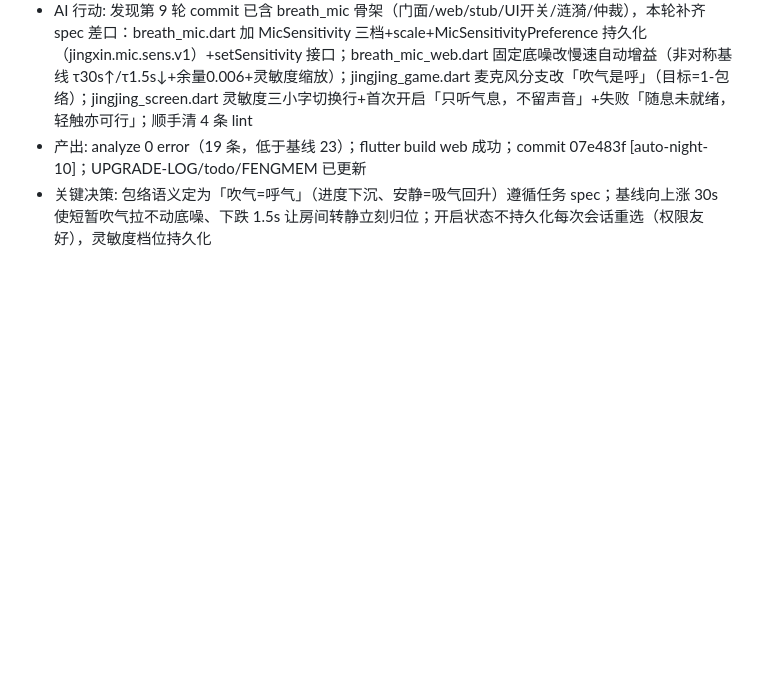
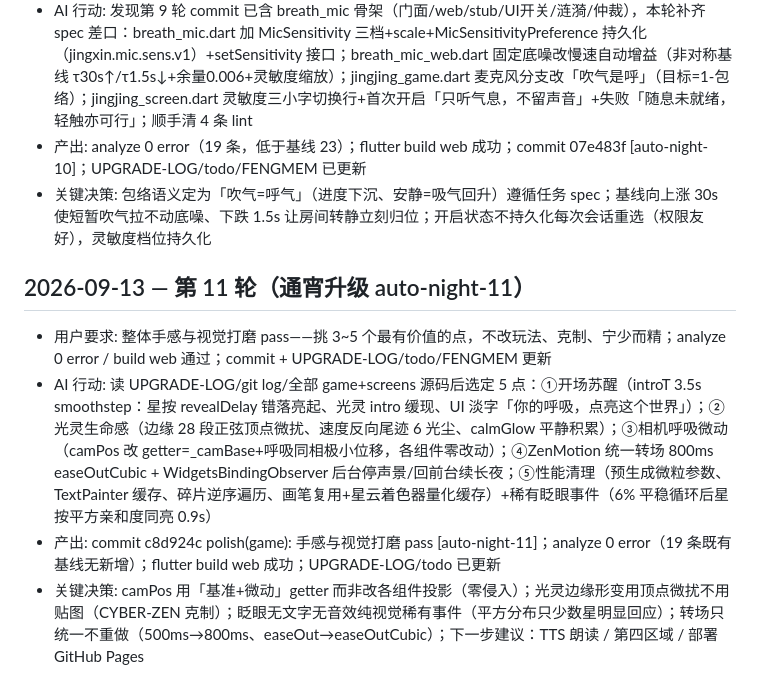
Before and after one commit to fengyuwang-com/Jingxin, a Markdown page: FENGMEM.md, the part around the change. Rendered like a GitHub page; blank space fills up the shorter version.

Commit message:
docs: 第11轮 todo/fengmem 记录 [auto-night-11]

```diff
--- a/FENGMEM.md
+++ b/FENGMEM.md
@@ -61,3 +61,9 @@
 - AI 行动: 发现第 9 轮 commit 已含 breath_mic 骨架（门面/web/stub/UI开关/涟漪/仲裁），本轮补齐 spec 差口：breath_mic.dart 加 MicSensitivity 三档+scale+MicSensitivityPreference 持久化（jingxin.mic.sens.v1）+setSensitivity 接口；breath_mic_web.dart 固定底噪改慢速自动增益（非对称基线 τ30s↑/τ1.5s↓+余量0.006+灵敏度缩放）；jingjing_game.dart 麦克风分支改「吹气是呼」（目标=1-包络）；jingjing_screen.dart 灵敏度三小字切换行+首次开启「只听气息，不留声音」+失败「随息未就绪，轻触亦可行」；顺手清 4 条 lint
 - 产出: analyze 0 error（19 条，低于基线 23）；flutter build web 成功；commit 07e483f [auto-night-10]；UPGRADE-LOG/todo/FENGMEM 已更新
 - 关键决策: 包络语义定为「吹气=呼气」（进度下沉、安静=吸气回升）遵循任务 spec；基线向上涨 30s 使短暂吹气拉不动底噪、下跌 1.5s 让房间转静立刻归位；开启状态不持久化每次会话重选（权限友好），灵敏度档位持久化
+
+## 2026-09-13 — 第 11 轮（通宵升级 auto-night-11）
+- 用户要求: 整体手感与视觉打磨 pass——挑 3~5 个最有价值的点，不改玩法、克制、宁少而精；analyze 0 error / build web 通过；commit + UPGRADE-LOG/todo/FENGMEM 更新
+- AI 行动: 读 UPGRADE-LOG/git log/全部 game+screens 源码后选定 5 点：①开场苏醒（introT 3.5s smoothstep：星按 revealDelay 错落亮起、光灵 intro 缓现、UI 淡字「你的呼吸，点亮这个世界」）；②光灵生命感（边缘 28 段正弦顶点微扰、速度反向尾迹 6 光尘、calmGlow 平静积累）；③相机呼吸微动（camPos 改 getter=_camBase+呼吸同相极小位移，各组件零改动）；④ZenMotion 统一转场 800ms easeOutCubic + WidgetsBindingObserver 后台停声景/回前台续长夜；⑤性能清理（预生成微粒参数、TextPainter 缓存、碎片逆序遍历、画笔复用+星云着色器量化缓存）+稀有眨眼事件（6% 平稳循环后星按平方亲和度同亮 0.9s）
+- 产出: commit c8d924c polish(game): 手感与视觉打磨 pass [auto-night-11]；analyze 0 error（19 条既有基线无新增）；flutter build web 成功；UPGRADE-LOG/todo 已更新
+- 关键决策: camPos 用「基准+微动」getter 而非改各组件投影（零侵入）；光灵边缘形变用顶点微扰不用贴图（CYBER-ZEN 克制）；眨眼无文字无音效纯视觉稀有事件（平方分布只少数星明显回应）；转场只统一不重做（500ms→800ms、easeOut→easeOutCubic）；下一步建议：TTS 朗读 / 第四区域 / 部署 GitHub Pages
```
Also changed, not shown: UPGRADE-LOG.md (+15 -0 lines), todo.md (+1 -0 lines).
